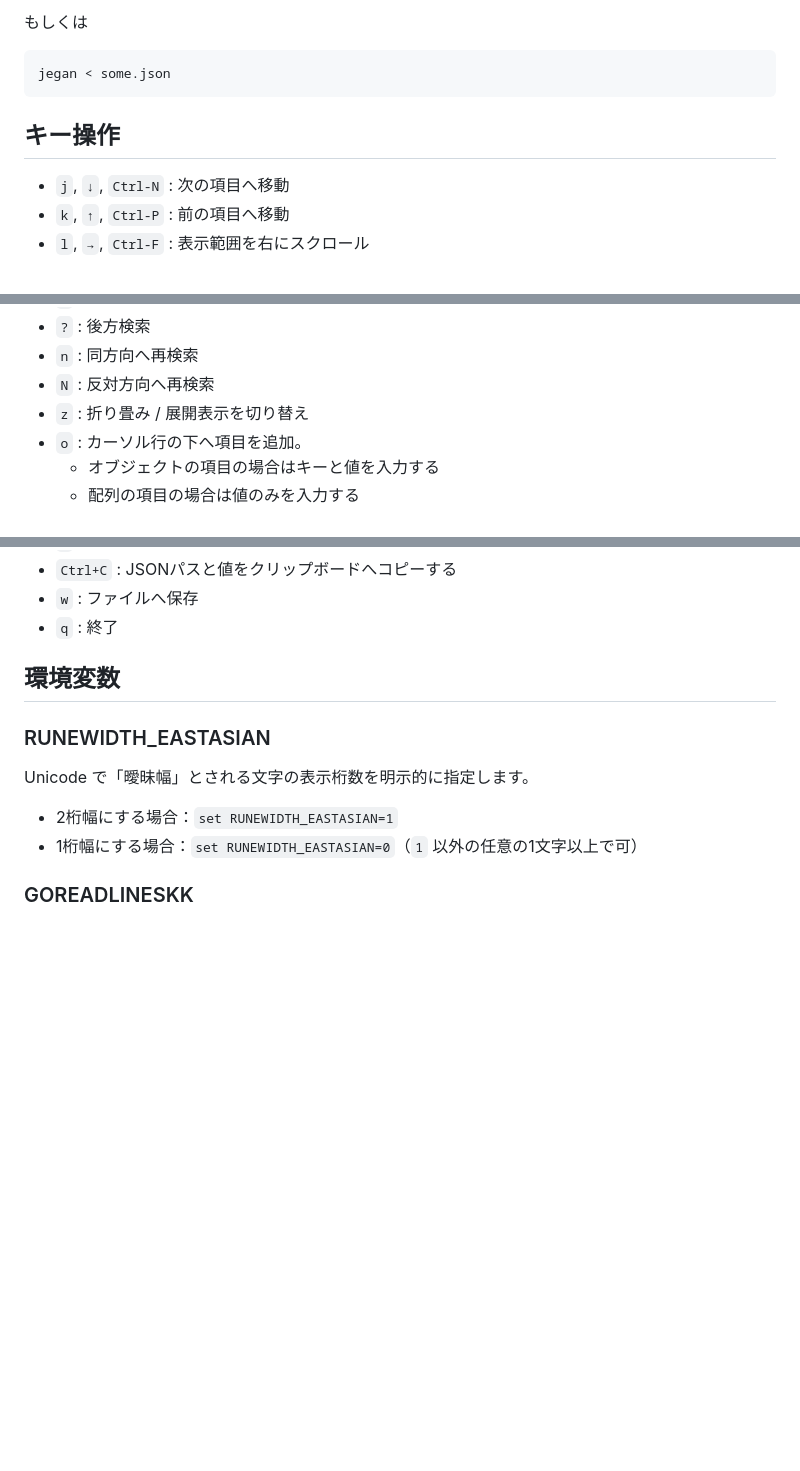
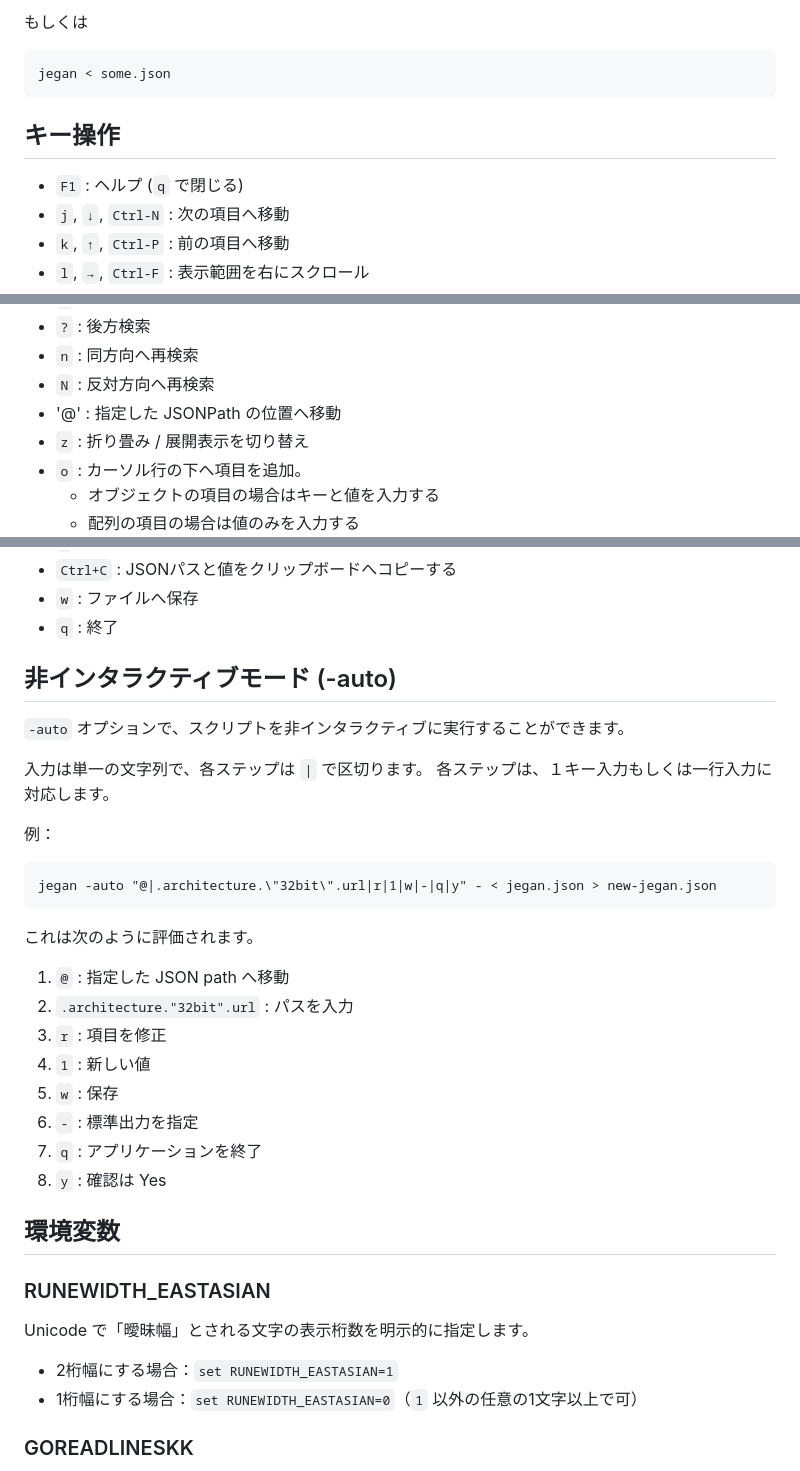
Before and after one commit to hymkor/jegan, a Markdown page: README_ja.md, 3 parts joined by grey strips. Drawn GitHub-style; blank space fills up the shorter version.

Commit message:
Copy /draft/README* /

````diff
--- a/README_ja.md
+++ b/README_ja.md
@@ -147,6 +147,7 @@ jegan < some.json
 キー操作
 --------
 
+- `F1` : ヘルプ (`q` で閉じる)
 - `j`, `↓`, `Ctrl-N` : 次の項目へ移動
 - `k`, `↑`, `Ctrl-P` : 前の項目へ移動
 - `l`, `→`, `Ctrl-F` : 表示範囲を右にスクロール
@@ -160,6 +161,7 @@ jegan < some.json
 - `?` : 後方検索
 - `n` : 同方向へ再検索
 - `N` : 反対方向へ再検索
+- '@' : 指定した JSONPath の位置へ移動
 - `z` : 折り畳み / 展開表示を切り替え
 - `o` : カーソル行の下へ項目を追加。
   - オブジェクトの項目の場合はキーと値を入力する
@@ -183,6 +185,31 @@ jegan < some.json
 - `Ctrl+C` : JSONパスと値をクリップボードへコピーする
 - `w` : ファイルへ保存
 - `q` : 終了
+
+非インタラクティブモード (-auto)
+--------------------------------
+
+`-auto` オプションで、スクリプトを非インタラクティブに実行することができます。
+
+入力は単一の文字列で、各ステップは `|` で区切ります。
+各ステップは、１キー入力もしくは一行入力に対応します。
+
+例：
+
+```
+jegan -auto "@|.architecture.\"32bit\".url|r|1|w|-|q|y" - < jegan.json > new-jegan.json
+```
+
+これは次のように評価されます。
+
+1. `@` : 指定した JSON path へ移動
+2. `.architecture."32bit".url` : パスを入力
+3. `r` : 項目を修正
+4. `1` : 新しい値
+5. `w` : 保存
+6. `-` : 標準出力を指定
+7. `q` : アプリケーションを終了
+8. `y` : 確認は Yes
 
 環境変数
 --------
````
Also changed, not shown: README.md (+27 -0 lines).
